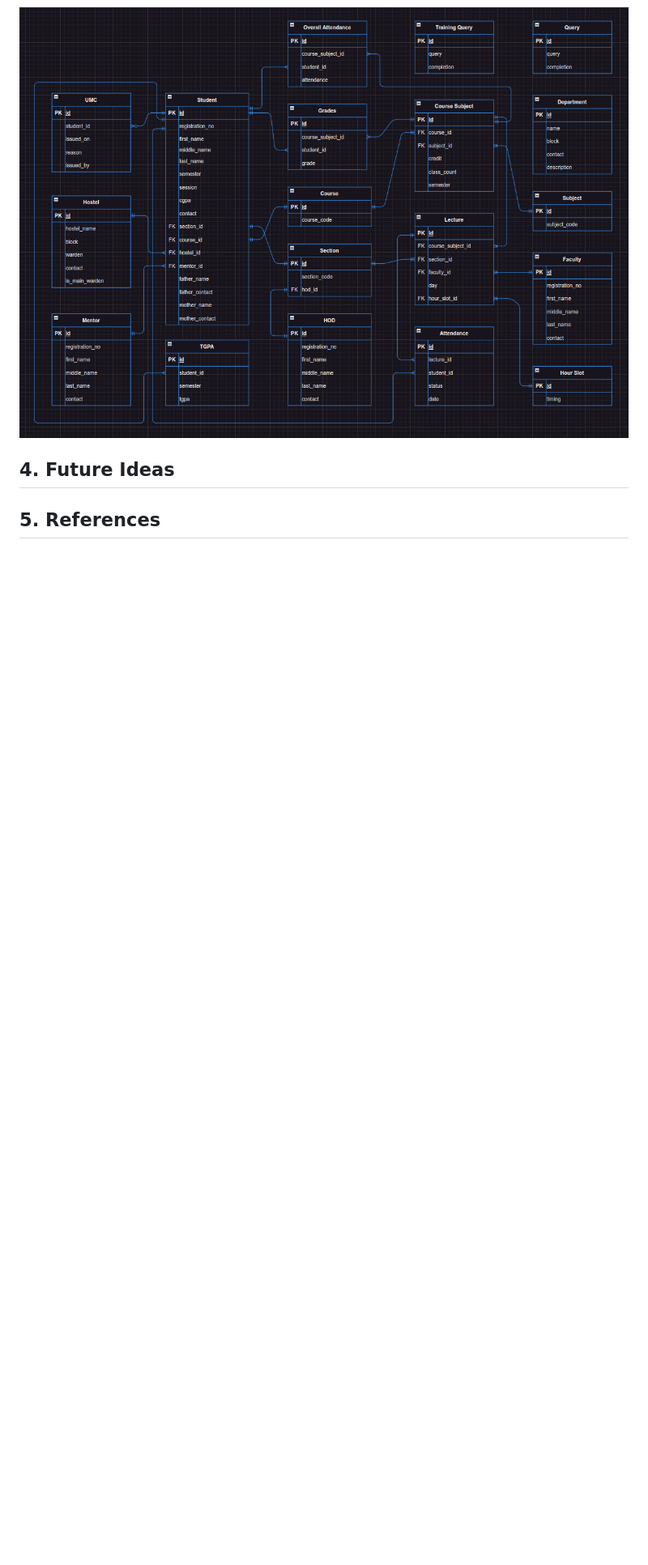
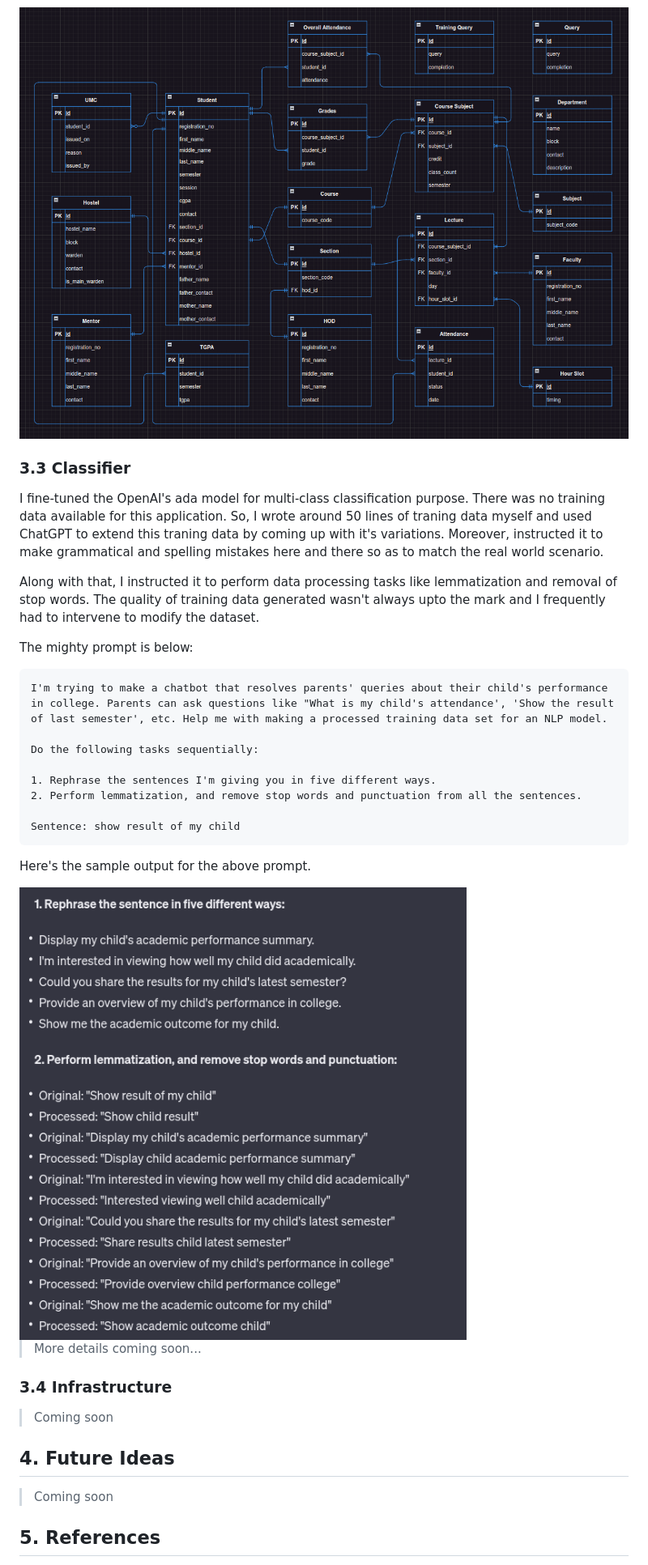
Before and after one commit to suyash-purwar/ayra, a Markdown page: README.md, the part around the change printed below. Shown: that part at 81% size. Rendered like a GitHub page; pictures changed too: media/prompt-response.png (added); blank space fills up the shorter version.

Commit message:
docs: add classifier section

````diff
--- a/README.md
+++ b/README.md
@@ -181,6 +180,37 @@ I created a dummy database which mimics the database of an actual university to
 
 <img src="./media/database-design.png" width="100%">
 
+### 3.3 Classifier
+
+I fine-tuned the OpenAI's ada model for multi-class classification purpose. There was no training data available for this application. So, I wrote around 50 lines of traning data myself and used ChatGPT to extend this traning data by coming up with it's variations. Moreover, instructed it to make grammatical and spelling mistakes here and there so as to match the real world scenario.
+
+Along with that, I instructed it to perform data processing tasks like lemmatization and removal of stop words. The quality of training data generated wasn't always upto the mark and I frequently had to intervene to modify the dataset.
+
+The mighty prompt is below:
+
+```text
+I'm trying to make a chatbot that resolves parents' queries about their child's performance in college. Parents can ask questions like "What is my child's attendance', 'Show the result of last semester', etc. Help me with making a processed training data set for an NLP model.
+
+Do the following tasks sequentially:
+
+1. Rephrase the sentences I'm giving you in five different ways.
+2. Perform lemmatization, and remove stop words and punctuation from all the sentences.
+
+Sentence: show result of my child
+```
+
+Here's the sample output for the above prompt.
+
+<img src="./media/prompt-response.png">
+
+> More details coming soon...
+
+### 3.4 Infrastructure
+
+> Coming soon
+
 ## 4. Future Ideas
 
+> Coming soon
+
 ## 5. References
````
Also changed, not shown: other parts of README.md (+5 -4 lines).
